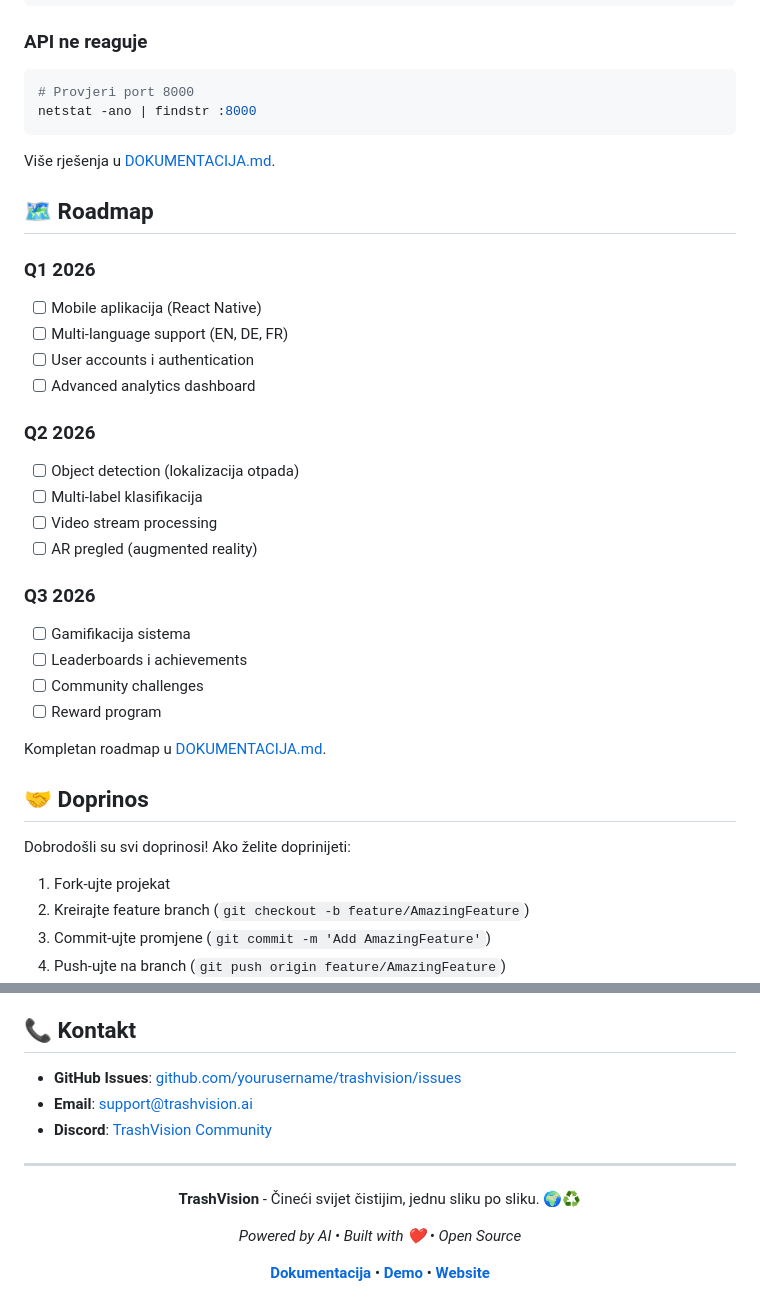
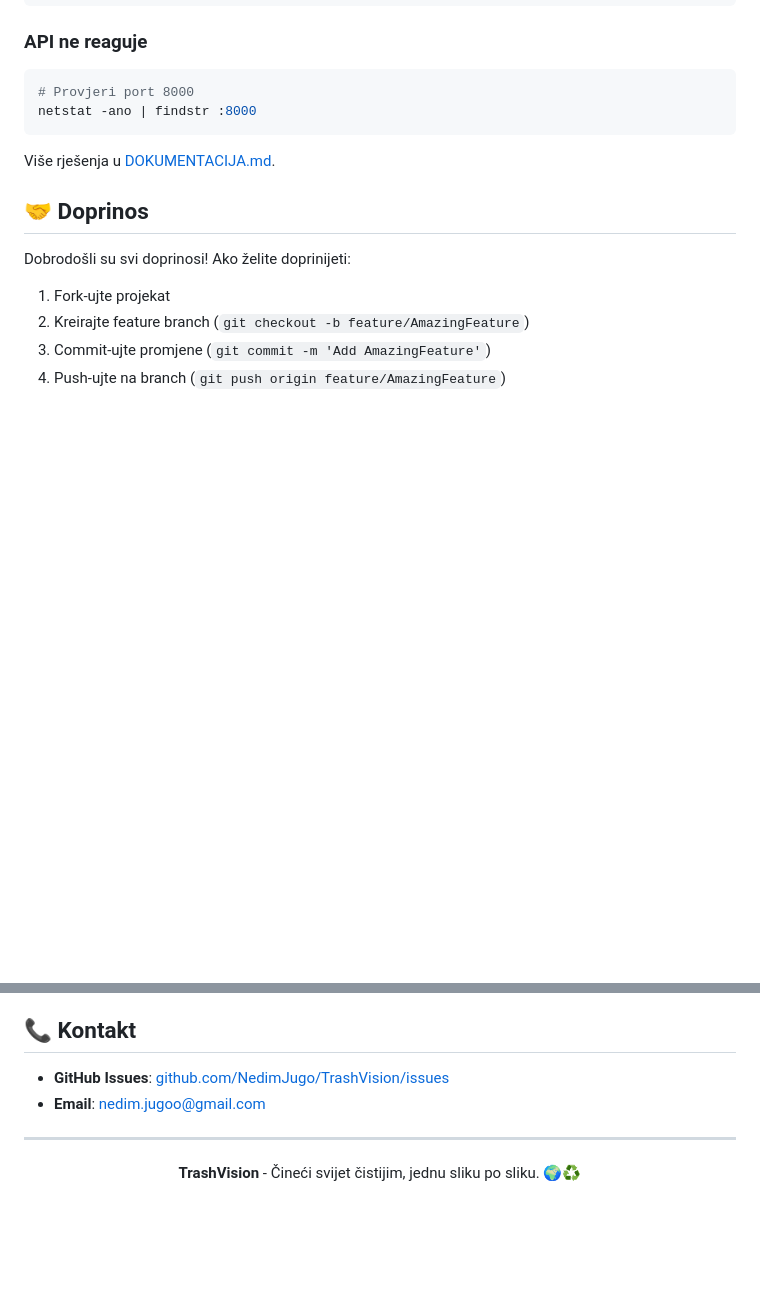
Before and after one commit to NedimJugo/TrashVision, a Markdown page: README.md, 2 parts joined by grey strips. Drawn GitHub-style; blank space fills up the shorter version.

```diff
--- a/README.md
+++ b/README.md
@@ -245,28 +245,6 @@ netstat -ano | findstr :8000
 
 Više rješenja u [DOKUMENTACIJA.md](DOKUMENTACIJA.md#-troubleshooting).
 
-## 🗺️ Roadmap
-
-### Q1 2026
-- [ ] Mobile aplikacija (React Native)
-- [ ] Multi-language support (EN, DE, FR)
-- [ ] User accounts i authentication
-- [ ] Advanced analytics dashboard
-
-### Q2 2026
-- [ ] Object detection (lokalizacija otpada)
-- [ ] Multi-label klasifikacija
-- [ ] Video stream processing
-- [ ] AR pregled (augmented reality)
-
-### Q3 2026
-- [ ] Gamifikacija sistema
-- [ ] Leaderboards i achievements
-- [ ] Community challenges
-- [ ] Reward program
-
-Kompletan roadmap u [DOKUMENTACIJA.md](DOKUMENTACIJA.md#-budući-razvoj-i-roadmap).
-
 ## 🤝 Doprinos
 
 Dobrodošli su svi doprinosi! Ako želite doprinijeti:
@@ -316,9 +294,8 @@ Ovaj projekat je licenciran pod MIT licencom - pogledajte [LICENSE](LICENSE) faj
 
 ## 📞 Kontakt
 
-- **GitHub Issues**: [github.com/yourusername/trashvision/issues](https://github.com/yourusername/trashvision/issues)
-- **Email**: support@trashvision.ai
-- **Discord**: [TrashVision Community](https://discord.gg/trashvision)
+- **GitHub Issues**: [github.com/NedimJugo/TrashVision/issues](https://github.com/NedimJugo/TrashVision/issues)
+- **Email**: nedim.jugoo@gmail.com
 
 ---
 
@@ -326,8 +303,4 @@ Ovaj projekat je licenciran pod MIT licencom - pogledajte [LICENSE](LICENSE) faj
 
 **TrashVision** - Čineći svijet čistijim, jednu sliku po sliku. 🌍♻️
 
-*Powered by AI • Built with ❤️ • Open Source*
-
-**[Dokumentacija](DOKUMENTACIJA.md)** • **[Demo](https://demo.trashvision.ai)** • **[Website](https://trashvision.ai)**
-
 </div>
```
